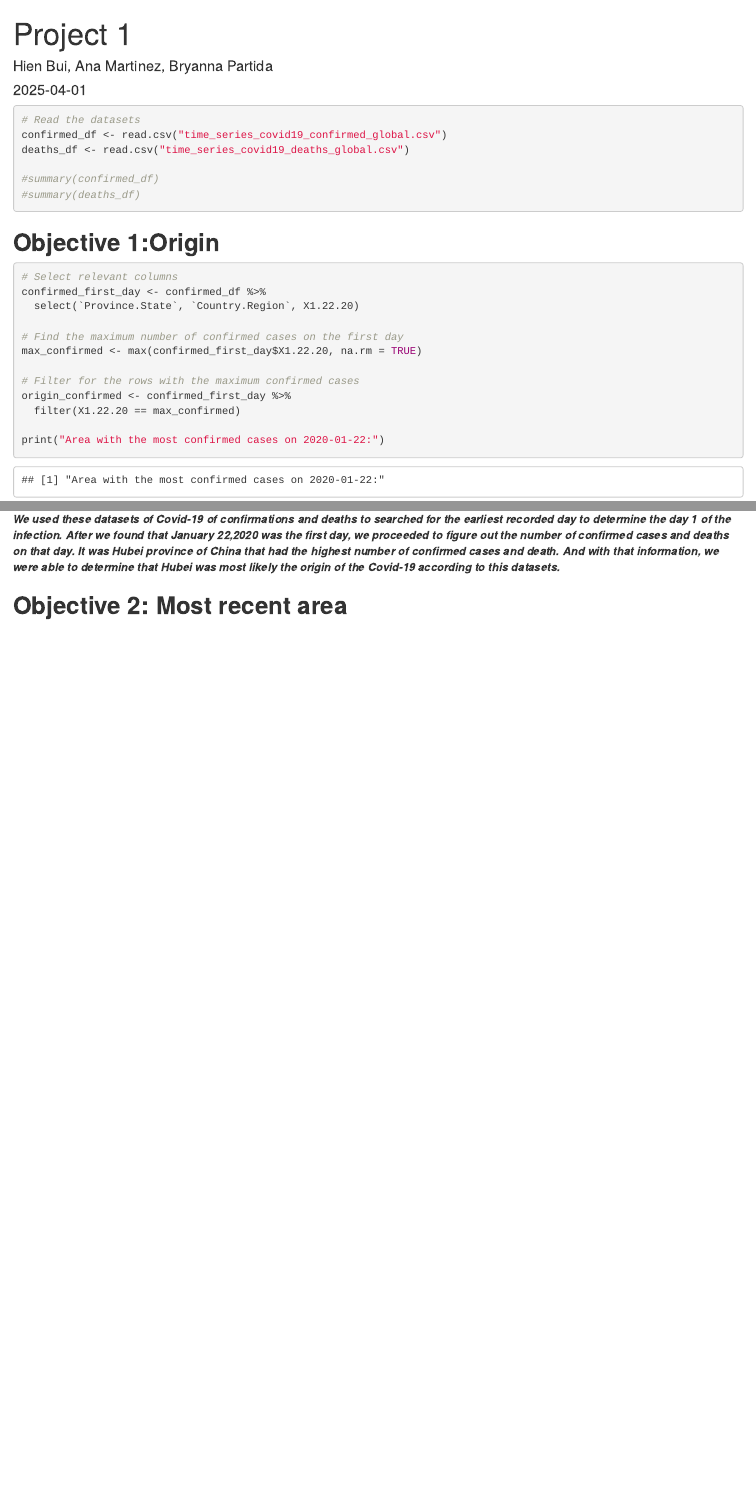
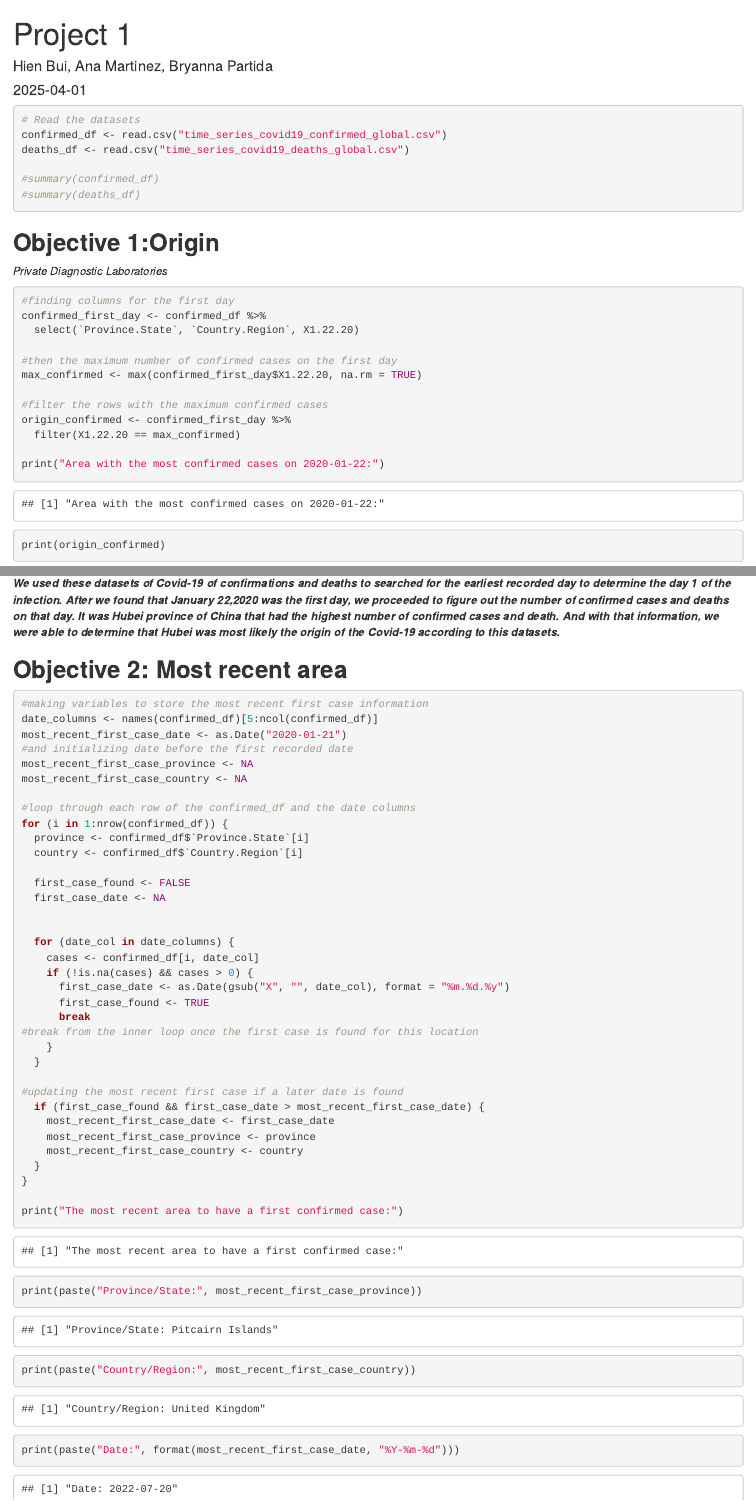
Before and after one commit to hbuui/R_Project1, an R Markdown document (project1.Rmd): the page in a window 1100 px wide, from its top, and a second part further down, joined at a grey line. The pictures show the output file project1.html that the author committed with the source, opened offline.

Commit message:
restructured objective 1 and added objectived 2.

````diff
--- a/project1.Rmd
+++ b/project1.Rmd
@@ -22,16 +22,18 @@ deaths_df <- read.csv("time_series_covid19_deaths_global.csv")
 #summary(confirmed_df)
 #summary(deaths_df)
 ```
+
 ## **Objective 1:Origin**
+*Private Diagnostic Laboratories*
 ```{r}
-# Select relevant columns
+#finding columns for the first day
 confirmed_first_day <- confirmed_df %>%
   select(`Province.State`, `Country.Region`, X1.22.20)
 
-# Find the maximum number of confirmed cases on the first day
+#then the maximum number of confirmed cases on the first day
 max_confirmed <- max(confirmed_first_day$X1.22.20, na.rm = TRUE)
 
-# Filter for the rows with the maximum confirmed cases
+#filter the rows with the maximum confirmed cases
 origin_confirmed <- confirmed_first_day %>%
   filter(X1.22.20 == max_confirmed)
 
@@ -75,6 +79,45 @@ if (predicted_origin_confirmed_province == predicted_origin_deaths_province &&
   ***We used these datasets of Covid-19 of confirmations and deaths to searched for the earliest recorded day to determine the day 1 of the infection. After we found that January 22,2020 was the first day, we proceeded to figure out the number of confirmed cases and deaths on that day. It was Hubei province of China that had the highest number of confirmed cases and death. And with that information, we were able to determine that Hubei was most likely the origin of the Covid-19 according to this datasets.***
 
 ## **Objective 2: Most recent area**
+
 ```{r}
 
+#making variables to store the most recent first case information
+date_columns <- names(confirmed_df)[5:ncol(confirmed_df)]
+most_recent_first_case_date <- as.Date("2020-01-21")
+#and initializing date before the first recorded date
+most_recent_first_case_province <- NA
+most_recent_first_case_country <- NA
+
+#loop through each row of the confirmed_df and the date columns
+for (i in 1:nrow(confirmed_df)) {
+  province <- confirmed_df$`Province.State`[i]
+  country <- confirmed_df$`Country.Region`[i]
+
+  first_case_found <- FALSE
+  first_case_date <- NA
+
+
+  for (date_col in date_columns) {
+    cases <- confirmed_df[i, date_col]
+    if (!is.na(cases) && cases > 0) {
+      first_case_date <- as.Date(gsub("X", "", date_col), format = "%m.%d.%y")
+      first_case_found <- TRUE
+      break
+#break from the inner loop once the first case is found for this location
+    }
+  }
+
+#updating the most recent first case if a later date is found
+  if (first_case_found && first_case_date > most_recent_first_case_date) {
+    most_recent_first_case_date <- first_case_date
+    most_recent_first_case_province <- province
+    most_recent_first_case_country <- country
+  }
+}
+
+print("The most recent area to have a first confirmed case:")
+print(paste("Province/State:", most_recent_first_case_province))
+print(paste("Country/Region:", most_recent_first_case_country))
+print(paste("Date:", format(most_recent_first_case_date, "%Y-%m-%d")))
 ```
````
Also changed, not shown: project1.html, project1.Rmd (12 more changed lines).
